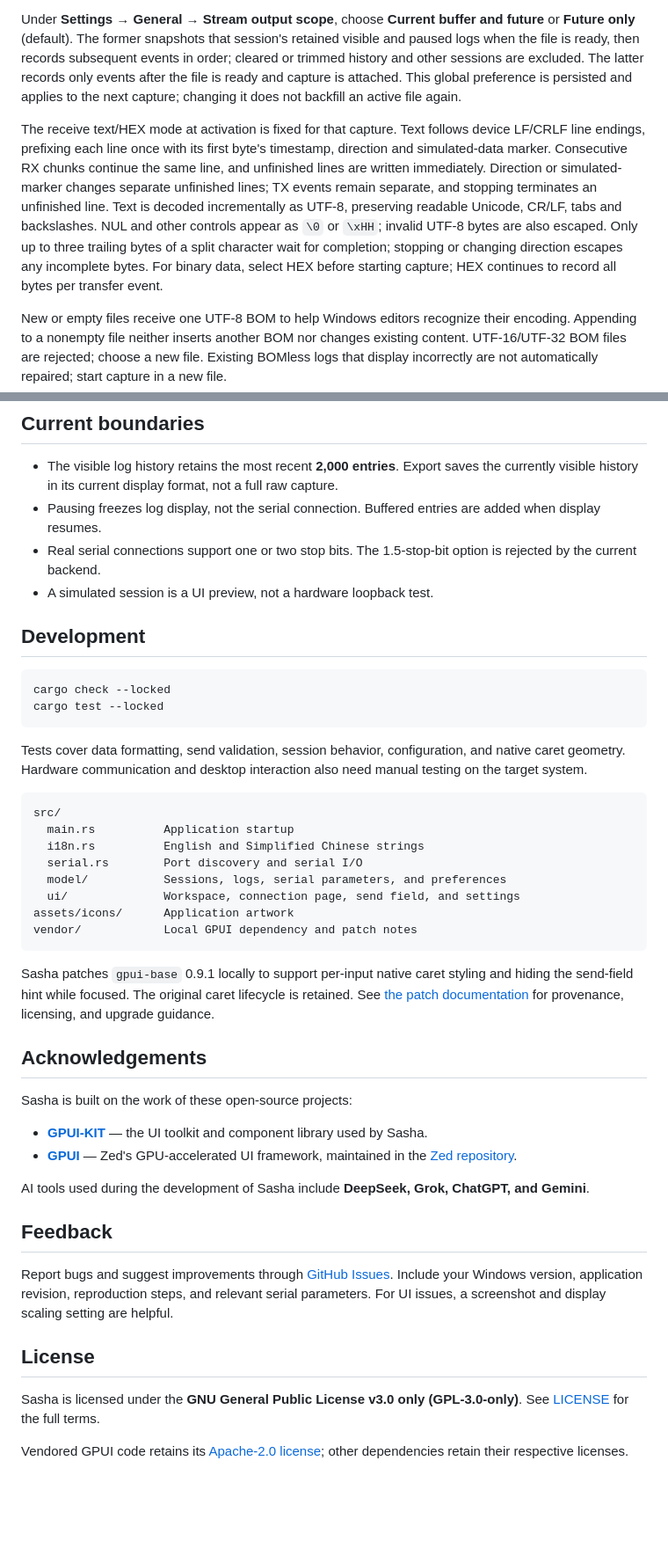
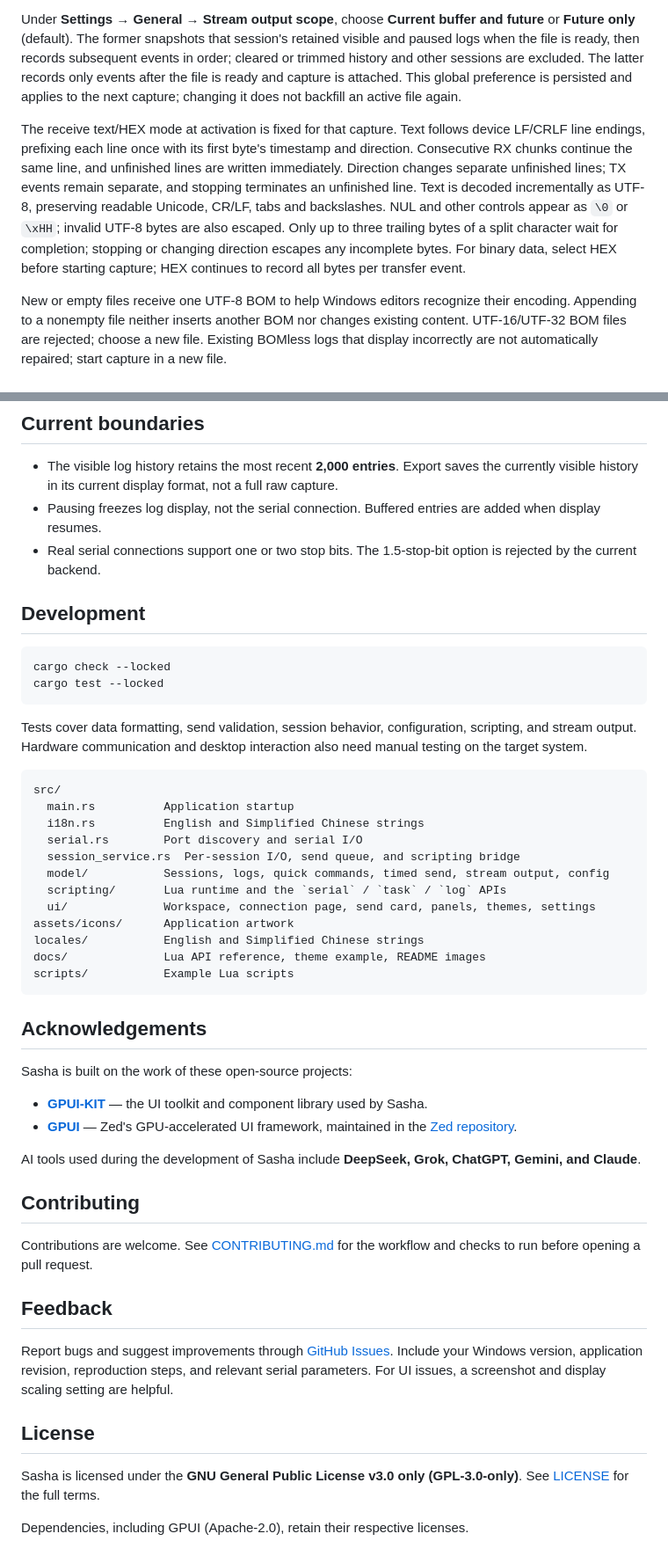
Before and after one commit to yanggx98/Sasha, a Markdown page: README.md, 2 parts joined by grey strips. Shown at 88% size. Drawn GitHub-style; blank space fills up the shorter version.

````diff
--- a/README.md
+++ b/README.md
@@ -109,7 +120,7 @@ Click `⇥` in the receive toolbar and choose an output path. Existing files are
 
 Under **Settings → General → Stream output scope**, choose **Current buffer and future** or **Future only** (default). The former snapshots that session's retained visible and paused logs when the file is ready, then records subsequent events in order; cleared or trimmed history and other sessions are excluded. The latter records only events after the file is ready and capture is attached. This global preference is persisted and applies to the next capture; changing it does not backfill an active file again.
 
-The receive text/HEX mode at activation is fixed for that capture. Text follows device LF/CRLF line endings, prefixing each line once with its first byte's timestamp, direction and simulated-data marker. Consecutive RX chunks continue the same line, and unfinished lines are written immediately. Direction or simulated-marker changes separate unfinished lines; TX events remain separate, and stopping terminates an unfinished line. Text is decoded incrementally as UTF-8, preserving readable Unicode, CR/LF, tabs and backslashes. NUL and other controls appear as `\0` or `\xHH`; invalid UTF-8 bytes are also escaped. Only up to three trailing bytes of a split character wait for completion; stopping or changing direction escapes any incomplete bytes. For binary data, select HEX before starting capture; HEX continues to record all bytes per transfer event.
+The receive text/HEX mode at activation is fixed for that capture. Text follows device LF/CRLF line endings, prefixing each line once with its first byte's timestamp and direction. Consecutive RX chunks continue the same line, and unfinished lines are written immediately. Direction changes separate unfinished lines; TX events remain separate, and stopping terminates an unfinished line. Text is decoded incrementally as UTF-8, preserving readable Unicode, CR/LF, tabs and backslashes. NUL and other controls appear as `\0` or `\xHH`; invalid UTF-8 bytes are also escaped. Only up to three trailing bytes of a split character wait for completion; stopping or changing direction escapes any incomplete bytes. For binary data, select HEX before starting capture; HEX continues to record all bytes per transfer event.
 
 New or empty files receive one UTF-8 BOM to help Windows editors recognize their encoding. Appending to a nonempty file neither inserts another BOM nor changes existing content. UTF-16/UTF-32 BOM files are rejected; choose a new file. Existing BOMless logs that display incorrectly are not automatically repaired; start capture in a new file.
 
@@ -233,7 +244,6 @@ text_muted = "#6B8394"
   added when display resumes.
 - Real serial connections support one or two stop bits. The 1.5-stop-bit option
   is rejected by the current backend.
-- A simulated session is a UI preview, not a hardware loopback test.
 
 ## Development
 
@@ -242,25 +252,24 @@ cargo check --locked
 cargo test --locked
 ```
 
-Tests cover data formatting, send validation, session behavior, configuration, and
-native caret geometry. Hardware communication and desktop interaction also need
-manual testing on the target system.
+Tests cover data formatting, send validation, session behavior, configuration,
+scripting, and stream output. Hardware communication and desktop interaction also
+need manual testing on the target system.
 
 ```text
 src/
   main.rs          Application startup
   i18n.rs          English and Simplified Chinese strings
   serial.rs        Port discovery and serial I/O
-  model/           Sessions, logs, serial parameters, and preferences
-  ui/              Workspace, connection page, send field, and settings
+  session_service.rs  Per-session I/O, send queue, and scripting bridge
+  model/           Sessions, logs, quick commands, timed send, stream output, config
+  scripting/       Lua runtime and the `serial` / `task` / `log` APIs
+  ui/              Workspace, connection page, send card, panels, themes, settings
 assets/icons/      Application artwork
-vendor/            Local GPUI dependency and patch notes
+locales/           English and Simplified Chinese strings
+docs/              Lua API reference, theme example, README images
+scripts/           Example Lua scripts
 ```
-
-Sasha patches `gpui-base` 0.9.1 locally to support per-input native caret styling
-and hiding the send-field hint while focused. The original caret lifecycle is
-retained. See [the patch documentation](vendor/README.md) for provenance, licensing,
-and upgrade guidance.
 
 ## Acknowledgements
 
@@ -273,7 +282,12 @@ Sasha is built on the work of these open-source projects:
   [Zed repository](https://github.com/zed-industries/zed).
 
 AI tools used during the development of Sasha include **DeepSeek, Grok, ChatGPT,
-and Gemini**.
+Gemini, and Claude**.
+
+## Contributing
+
+Contributions are welcome. See [CONTRIBUTING.md](CONTRIBUTING.md) for the workflow and
+checks to run before opening a pull request.
 
 ## Feedback
 
@@ -287,5 +301,4 @@ For UI issues, a screenshot and display scaling setting are helpful.
 Sasha is licensed under the **GNU General Public License v3.0 only
 (GPL-3.0-only)**. See [LICENSE](LICENSE) for the full terms.
 
-Vendored GPUI code retains its [Apache-2.0 license](vendor/gpui-base/LICENSE-APACHE);
-other dependencies retain their respective licenses.
+Dependencies, including GPUI (Apache-2.0), retain their respective licenses.
````
Also changed, not shown: other parts of README.md (+23 -12 lines), CONTRIBUTING.md (added, +47 -0 lines), README.zh-CN.md (+30 -18 lines), docs/images/sasha-connection.png, docs/images/sasha-terminal.png.
